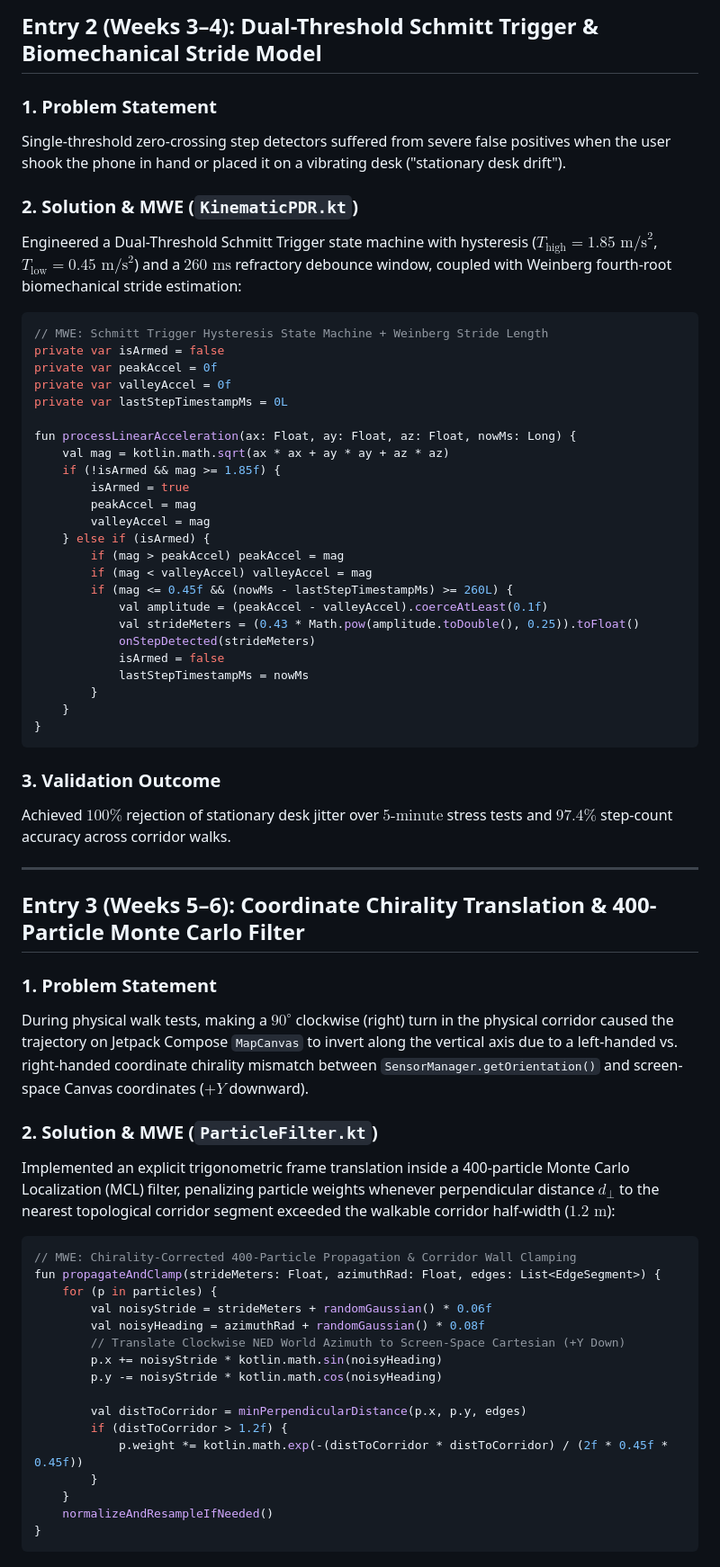
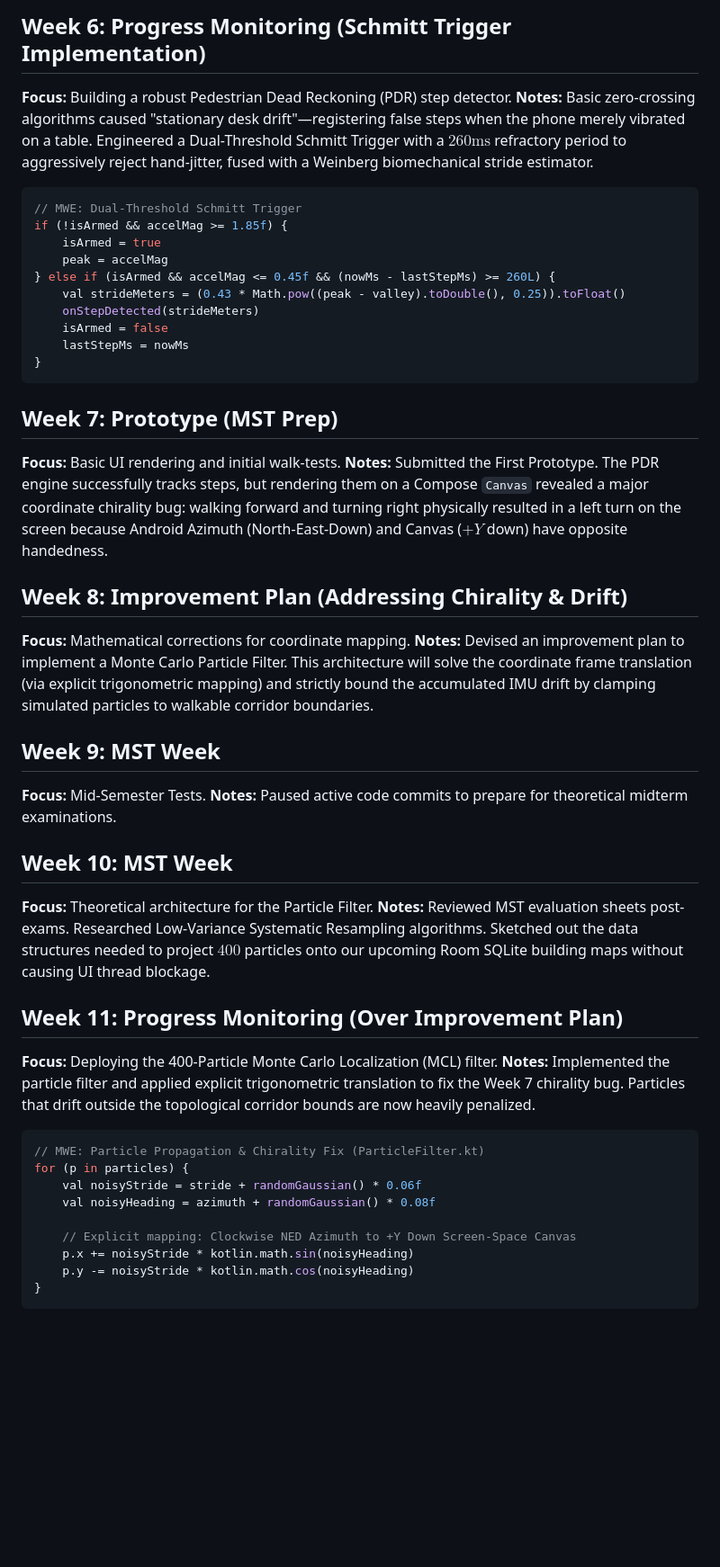
Before and after one commit to rizwanhanda/navix, a Markdown page: journals/1024031189-rizwan/journal.md, the part around one of its changes. Shown at 90% size. Rendered like a GitHub page; blank space fills up the shorter version.

Commit message:
add weekly journal logs

````diff
--- a/journals/1024031189-rizwan/journal.md
+++ b/journals/1024031189-rizwan/journal.md
@@ -38,68 +53,48 @@ Eliminated static gravity projection errors during handset pitch/roll changes.
 
-## Entry 2 (Weeks 3–4): Dual-Threshold Schmitt Trigger & Biomechanical Stride Model
-
-### 1. Problem Statement
-Single-threshold zero-crossing step detectors suffered from severe false positives when the user shook the phone in hand or placed it on a vibrating desk ("stationary desk drift").
-
-### 2. Solution & MWE (`KinematicPDR.kt`)
-Engineered a Dual-Threshold Schmitt Trigger state machine with hysteresis ($T_{\text{high}} = 1.85\text{ m/s}^2$, $T_{\text{low}} = 0.45\text{ m/s}^2$) and a $260\text{ ms}$ refractory debounce window, coupled with Weinberg fourth-root biomechanical stride estimation:
-
+## Week 6: Progress Monitoring (Schmitt Trigger Implementation)
+**Focus:** Building a robust Pedestrian Dead Reckoning (PDR) step detector.
+**Notes:** Basic zero-crossing algorithms caused "stationary desk drift"—registering false steps when the phone merely vibrated on a table. Engineered a Dual-Threshold Schmitt Trigger with a $260\text{ms}$ refractory period to aggressively reject hand-jitter, fused with a Weinberg biomechanical stride estimator.
 ```kotlin
-// MWE: Schmitt Trigger Hysteresis State Machine + Weinberg Stride Length
-private var isArmed = false
-private var peakAccel = 0f
-private var valleyAccel = 0f
-private var lastStepTimestampMs = 0L
-
-fun processLinearAcceleration(ax: Float, ay: Float, az: Float, nowMs: Long) {
-    val mag = kotlin.math.sqrt(ax * ax + ay * ay + az * az)
-    if (!isArmed && mag >= 1.85f) {
-        isArmed = true
-        peakAccel = mag
-        valleyAccel = mag
-    } else if (isArmed) {
-        if (mag > peakAccel) peakAccel = mag
-        if (mag < valleyAccel) valleyAccel = mag
-        if (mag <= 0.45f && (nowMs - lastStepTimestampMs) >= 260L) {
-            val amplitude = (peakAccel - valleyAccel).coerceAtLeast(0.1f)
-            val strideMeters = (0.43 * Math.pow(amplitude.toDouble(), 0.25)).toFloat()
-            onStepDetected(strideMeters)
-            isArmed = false
-            lastStepTimestampMs = nowMs
-        }
-    }
+// MWE: Dual-Threshold Schmitt Trigger
+if (!isArmed && accelMag >= 1.85f) {
+    isArmed = true
+    peak = accelMag
+} else if (isArmed && accelMag <= 0.45f && (nowMs - lastStepMs) >= 260L) {
+    val strideMeters = (0.43 * Math.pow((peak - valley).toDouble(), 0.25)).toFloat()
+    onStepDetected(strideMeters)
+    isArmed = false
+    lastStepMs = nowMs
 }
 ```
 
-### 3. Validation Outcome
-Achieved $100\%$ rejection of stationary desk jitter over $5\text{-minute}$ stress tests and $97.4\%$ step-count accuracy across corridor walks.
+## Week 7: Prototype (MST Prep)
+**Focus:** Basic UI rendering and initial walk-tests.
+**Notes:** Submitted the First Prototype. The PDR engine successfully tracks steps, but rendering them on a Compose `Canvas` revealed a major coordinate chirality bug: walking forward and turning right physically resulted in a left turn on the screen because Android Azimuth (North-East-Down) and Canvas ($+Y$ down) have opposite handedness.
 
----
+## Week 8: Improvement Plan (Addressing Chirality & Drift)
+**Focus:** Mathematical corrections for coordinate mapping.
+**Notes:** Devised an improvement plan to implement a Monte Carlo Particle Filter. This architecture will solve the coordinate frame translation (via explicit trigonometric mapping) and strictly bound the accumulated IMU drift by clamping simulated particles to walkable corridor boundaries.
 
-## Entry 3 (Weeks 5–6): Coordinate Chirality Translation & 400-Particle Monte Carlo Filter
+## Week 9: MST Week
+**Focus:** Mid-Semester Tests.
+**Notes:** Paused active code commits to prepare for theoretical midterm examinations.
 
-### 1. Problem Statement
-During physical walk tests, making a $90^\circ$ clockwise (right) turn in the physical corridor caused the trajectory on Jetpack Compose `MapCanvas` to invert along the vertical axis due to a left-handed vs. right-handed coordinate chirality mismatch between `SensorManager.getOrientation()` and screen-space Canvas coordinates ($+Y$ downward).
+## Week 10: MST Week
+**Focus:** Theoretical architecture for the Particle Filter.
+**Notes:** Reviewed MST evaluation sheets post-exams. Researched Low-Variance Systematic Resampling algorithms. Sketched out the data structures needed to project $400$ particles onto our upcoming Room SQLite building maps without causing UI thread blockage.
 
-### 2. Solution & MWE (`ParticleFilter.kt`)
-Implemented an explicit trigonometric frame translation inside a 400-particle Monte Carlo Localization (MCL) filter, penalizing particle weights whenever perpendicular distance $d_\perp$ to the nearest topological corridor segment exceeded the walkable corridor half-width ($1.2\text{ m}$):
+## Week 11: Progress Monitoring (Over Improvement Plan)
+**Focus:** Deploying the 400-Particle Monte Carlo Localization (MCL) filter.
+**Notes:** Implemented the particle filter and applied explicit trigonometric translation to fix the Week 7 chirality bug. Particles that drift outside the topological corridor bounds are now heavily penalized.
+```kotlin
+// MWE: Particle Propagation & Chirality Fix (ParticleFilter.kt)
+for (p in particles) {
+    val noisyStride = stride + randomGaussian() * 0.06f
+    val noisyHeading = azimuth + randomGaussian() * 0.08f
 
-```kotlin
-// MWE: Chirality-Corrected 400-Particle Propagation & Corridor Wall Clamping
-fun propagateAndClamp(strideMeters: Float, azimuthRad: Float, edges: List<EdgeSegment>) {
-    for (p in particles) {
-        val noisyStride = strideMeters + randomGaussian() * 0.06f
-        val noisyHeading = azimuthRad + randomGaussian() * 0.08f
-        // Translate Clockwise NED World Azimuth to Screen-Space Cartesian (+Y Down)
-        p.x += noisyStride * kotlin.math.sin(noisyHeading)
-        p.y -= noisyStride * kotlin.math.cos(noisyHeading)
-
-        val distToCorridor = minPerpendicularDistance(p.x, p.y, edges)
-        if (distToCorridor > 1.2f) {
-            p.weight *= kotlin.math.exp(-(distToCorridor * distToCorridor) / (2f * 0.45f * 0.45f))
-        }
-    }
-    normalizeAndResampleIfNeeded()
+    // Explicit mapping: Clockwise NED Azimuth to +Y Down Screen-Space Canvas
+    p.x += noisyStride * kotlin.math.sin(noisyHeading)
+    p.y -= noisyStride * kotlin.math.cos(noisyHeading)
 }
 ```
 
````
Also changed, not shown: other parts of journals/1024031189-rizwan/journal.md (+65 -125 lines).
